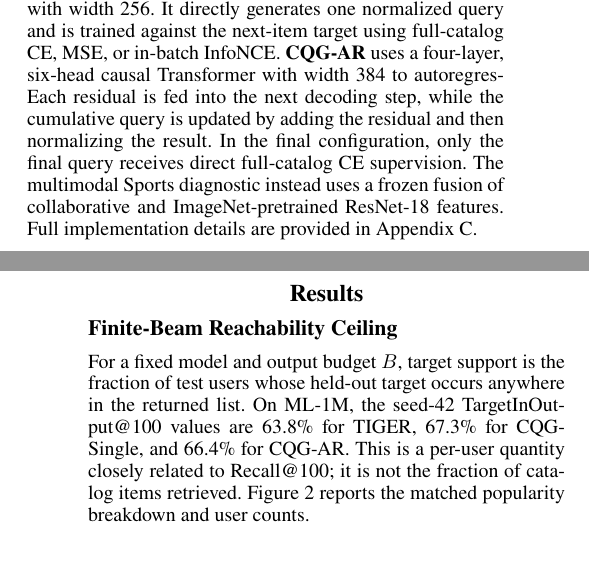
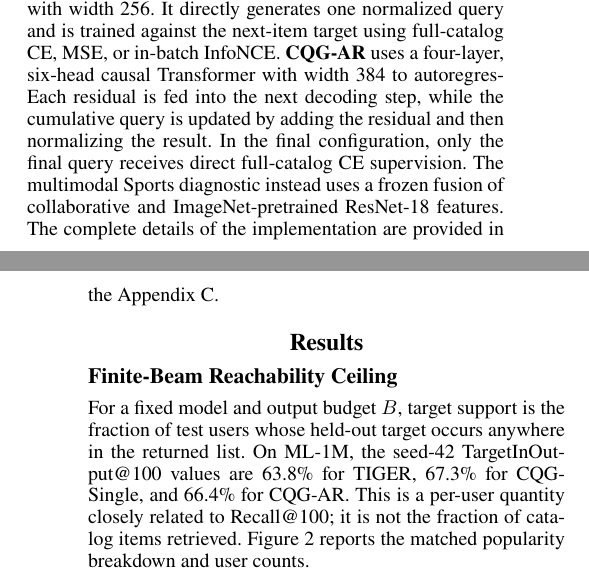
Before and after one commit to YuSun798/beyond_semantic_ids, a LaTeX paper (AnonymousSubmission2027.tex): two parts of the columns of pages 4 and 5 of 17, joined at a grey line, cut so that both start at the same text, the shorter picture padded with empty space. Compiled offline with pdfLaTeX.

Commit message:
Updates from Overleaf

```diff
--- a/AnonymousSubmission2027.tex
+++ b/AnonymousSubmission2027.tex
@@ -286,7 +286,7 @@ Each residual is fed into the next decoding step, while the cumulative query
 is updated by adding the residual and then normalizing the
 result.
 % All steps refine the same next-item target rather than different SID levels.
-In the final configuration, only the final query receives direct full-catalog CE supervision. The multimodal Sports diagnostic instead uses a frozen fusion of collaborative and ImageNet-pretrained ResNet-18 features. Full implementation details are provided in Appendix~\ref{app:training}.
+In the final configuration, only the final query receives direct full-catalog CE supervision. The multimodal Sports diagnostic instead uses a frozen fusion of collaborative and ImageNet-pretrained ResNet-18 features. The complete details of the implementation are provided in the Appendix~\ref{app:training}.
 
 \section{Results}
 
```
Also changed, not shown: AnonymousSubmission2027.tex (2 more changed lines).
